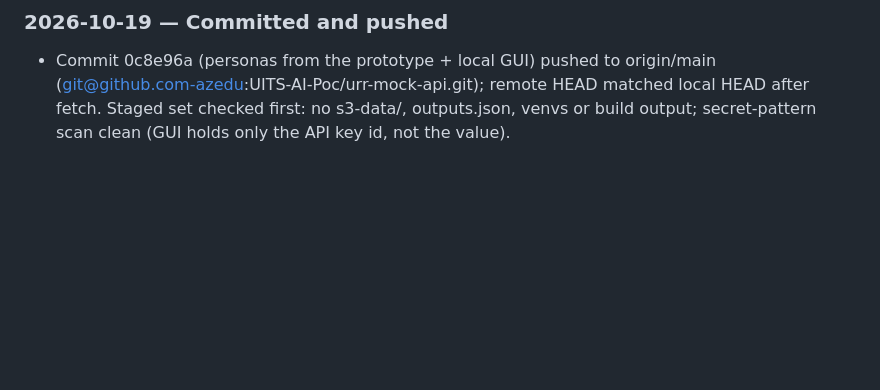
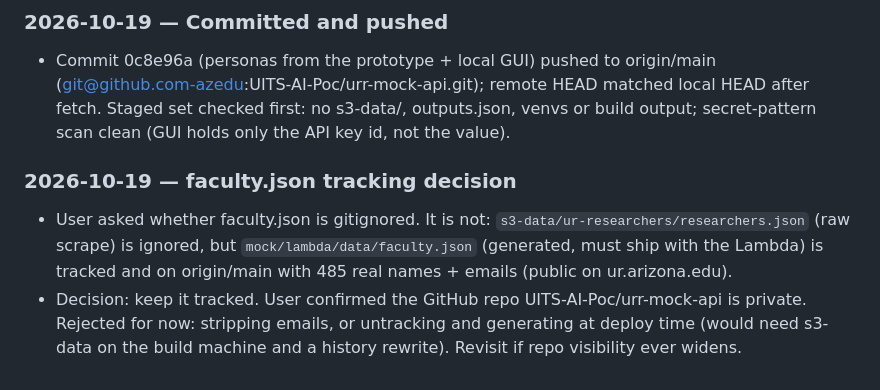
Before and after one commit to UITS-AI-Poc/urr-mock-api, a Markdown page: WORKLOG.md, the part around the change. GitHub-like rendering; blank space fills up the shorter version.

Commit message:
Worklog: record faculty.json tracking decision
Co-Authored-By: Claude <noreply@anthropic.com>

```diff
--- a/WORKLOG.md
+++ b/WORKLOG.md
@@ -130,3 +130,7 @@
 
 ### 2026-10-19 — Committed and pushed
 - Commit 0c8e96a (personas from the prototype + local GUI) pushed to origin/main (git@github.com-azedu:UITS-AI-Poc/urr-mock-api.git); remote HEAD matched local HEAD after fetch. Staged set checked first: no s3-data/, outputs.json, venvs or build output; secret-pattern scan clean (GUI holds only the API key id, not the value).
+
+### 2026-10-19 — faculty.json tracking decision
+- User asked whether faculty.json is gitignored. It is not: `s3-data/ur-researchers/researchers.json` (raw scrape) is ignored, but `mock/lambda/data/faculty.json` (generated, must ship with the Lambda) is tracked and on origin/main with 485 real names + emails (public on ur.arizona.edu).
+- Decision: keep it tracked. User confirmed the GitHub repo UITS-AI-Poc/urr-mock-api is private. Rejected for now: stripping emails, or untracking and generating at deploy time (would need s3-data on the build machine and a history rewrite). Revisit if repo visibility ever widens.
```
